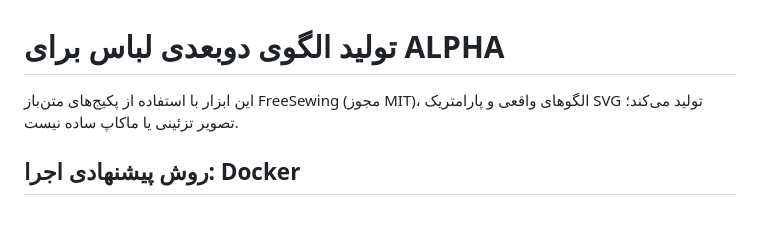
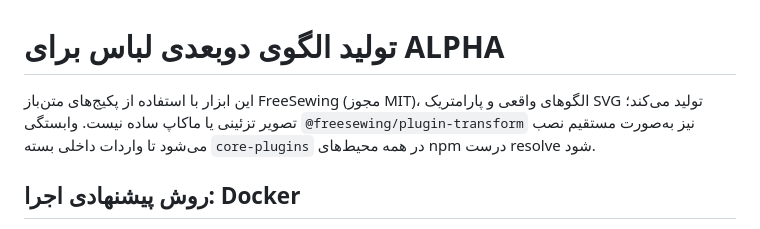
Before and after one commit to AbolfazlMohammady/alpha, a Markdown page: scripts/garment-patterns/README.md, the part around the change. Rendered like a GitHub page.

Commit message:
Document explicit FreeSewing transform dependency

```diff
--- a/scripts/garment-patterns/README.md
+++ b/scripts/garment-patterns/README.md
@@ -1,6 +1,6 @@
 # تولید الگوی دوبعدی لباس برای ALPHA
 
-این ابزار با استفاده از پکیج‌های متن‌باز FreeSewing (مجوز MIT)، الگوهای واقعی و پارامتریک SVG تولید می‌کند؛ تصویر تزئینی یا ماکاپ ساده نیست.
+این ابزار با استفاده از پکیج‌های متن‌باز FreeSewing (مجوز MIT)، الگوهای واقعی و پارامتریک SVG تولید می‌کند؛ تصویر تزئینی یا ماکاپ ساده نیست. وابستگی `@freesewing/plugin-transform` نیز به‌صورت مستقیم نصب می‌شود تا واردات داخلی بسته `core-plugins` در همه محیط‌های npm درست resolve شود.
 
 ## روش پیشنهادی اجرا: Docker
 
```
